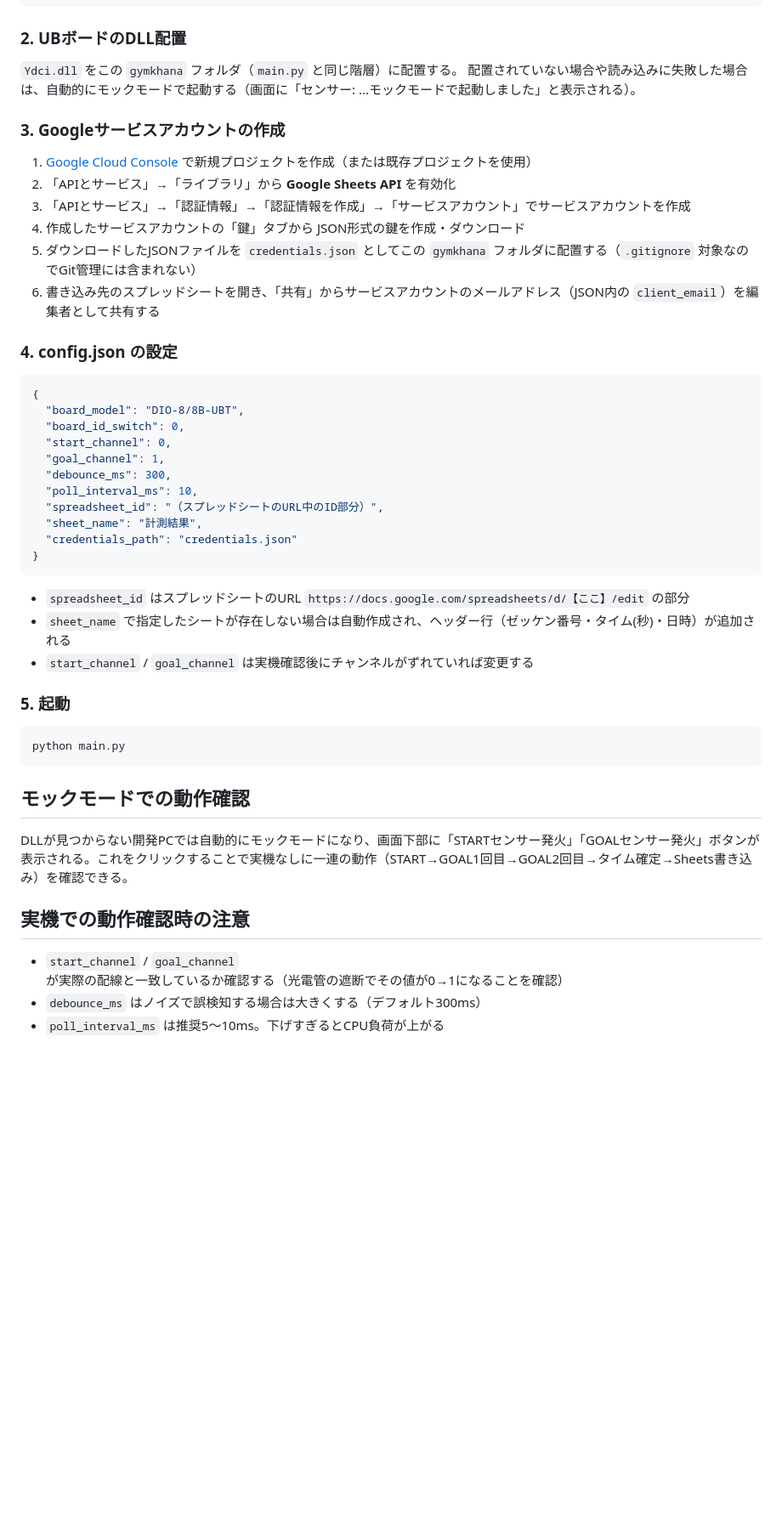
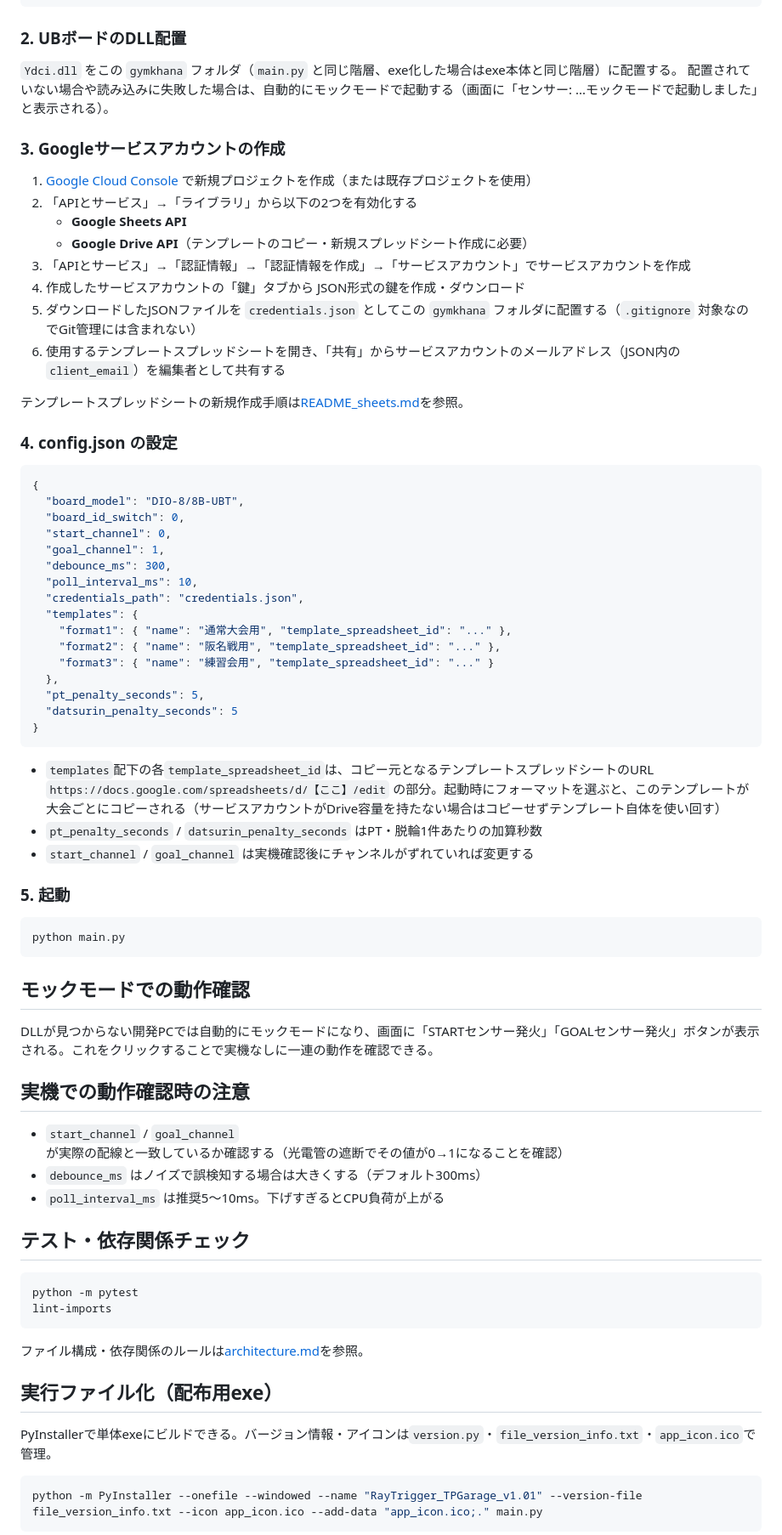
Before and after one commit to ryangcooper0724-ship-it/iPhoneOCRforRayTrigger, a Markdown page: README.md, the part around one of its changes. Shown at 85% size. Rendered like a GitHub page; blank space fills up the shorter version.

Commit message:
ドキュメント更新: README.md/README_sheets.mdを現状に合わせ、architecture.mdに処理の流れを追加

````diff
--- a/README.md
+++ b/README.md
@@ -27,17 +39,21 @@ pip install -r requirements.txt
 
 ### 2. UBボードのDLL配置
 
-`Ydci.dll` をこの `gymkhana` フォルダ（`main.py` と同じ階層）に配置する。
+`Ydci.dll` をこの `gymkhana` フォルダ（`main.py` と同じ階層、exe化した場合はexe本体と同じ階層）に配置する。
 配置されていない場合や読み込みに失敗した場合は、自動的にモックモードで起動する（画面に「センサー: ...モックモードで起動しました」と表示される）。
 
 ### 3. Googleサービスアカウントの作成
 
 1. [Google Cloud Console](https://console.cloud.google.com/) で新規プロジェクトを作成（または既存プロジェクトを使用）
-2. 「APIとサービス」→「ライブラリ」から **Google Sheets API** を有効化
+2. 「APIとサービス」→「ライブラリ」から以下の2つを有効化する
+   - **Google Sheets API**
+   - **Google Drive API**（テンプレートのコピー・新規スプレッドシート作成に必要）
 3. 「APIとサービス」→「認証情報」→「認証情報を作成」→「サービスアカウント」でサービスアカウントを作成
 4. 作成したサービスアカウントの「鍵」タブから JSON形式の鍵を作成・ダウンロード
 5. ダウンロードしたJSONファイルを `credentials.json` としてこの `gymkhana` フォルダに配置する（`.gitignore` 対象なのでGit管理には含まれない）
-6. 書き込み先のスプレッドシートを開き、「共有」からサービスアカウントのメールアドレス（JSON内の `client_email`）を編集者として共有する
+6. 使用するテンプレートスプレッドシートを開き、「共有」からサービスアカウントのメールアドレス（JSON内の `client_email`）を編集者として共有する
+
+テンプレートスプレッドシートの新規作成手順は[README_sheets.md](README_sheets.md)を参照。
 
 ### 4. config.json の設定
 
@@ -49,14 +65,19 @@ pip install -r requirements.txt
   "goal_channel": 1,
   "debounce_ms": 300,
   "poll_interval_ms": 10,
-  "spreadsheet_id": "（スプレッドシートのURL中のID部分）",
-  "sheet_name": "計測結果",
-  "credentials_path": "credentials.json"
+  "credentials_path": "credentials.json",
+  "templates": {
+    "format1": { "name": "通常大会用", "template_spreadsheet_id": "..." },
+    "format2": { "name": "阪名戦用", "template_spreadsheet_id": "..." },
+    "format3": { "name": "練習会用", "template_spreadsheet_id": "..." }
+  },
+  "pt_penalty_seconds": 5,
+  "datsurin_penalty_seconds": 5
 }
 ```
 
-- `spreadsheet_id` はスプレッドシートのURL `https://docs.google.com/spreadsheets/d/【ここ】/edit` の部分
-- `sheet_name` で指定したシートが存在しない場合は自動作成され、ヘッダー行（ゼッケン番号・タイム(秒)・日時）が追加される
+- `templates`配下の各`template_spreadsheet_id`は、コピー元となるテンプレートスプレッドシートのURL `https://docs.google.com/spreadsheets/d/【ここ】/edit` の部分。起動時にフォーマットを選ぶと、このテンプレートが大会ごとにコピーされる（サービスアカウントがDrive容量を持たない場合はコピーせずテンプレート自体を使い回す）
+- `pt_penalty_seconds` / `datsurin_penalty_seconds` はPT・脱輪1件あたりの加算秒数
 - `start_channel` / `goal_channel` は実機確認後にチャンネルがずれていれば変更する
 
 ### 5. 起動
@@ -67,7 +88,7 @@ python main.py
 
 ## モックモードでの動作確認
 
-DLLが見つからない開発PCでは自動的にモックモードになり、画面下部に「STARTセンサー発火」「GOALセンサー発火」ボタンが表示される。これをクリックすることで実機なしに一連の動作（START→GOAL1回目→GOAL2回目→タイム確定→Sheets書き込み）を確認できる。
+DLLが見つからない開発PCでは自動的にモックモードになり、画面に「STARTセンサー発火」「GOALセンサー発火」ボタンが表示される。これをクリックすることで実機なしに一連の動作を確認できる。
 
 ## 実機での動作確認時の注意
 
@@ -75,3 +96,20 @@ DLLが見つからない開発PCでは自動的にモックモードになり、
 - `debounce_ms` はノイズで誤検知する場合は大きくする（デフォルト300ms）
 - `poll_interval_ms` は推奨5〜10ms。下げすぎるとCPU負荷が上がる
 
+## テスト・依存関係チェック
+
+```bash
+python -m pytest
+lint-imports
+```
+
+ファイル構成・依存関係のルールは[architecture.md](architecture.md)を参照。
+
+## 実行ファイル化（配布用exe）
+
+PyInstallerで単体exeにビルドできる。バージョン情報・アイコンは`version.py`・`file_version_info.txt`・`app_icon.ico`で管理。
+
+```bash
+python -m PyInstaller --onefile --windowed --name "RayTrigger_TPGarage_v1.01" --version-file file_version_info.txt --icon app_icon.ico --add-data "app_icon.ico;." main.py
+```
+
````
Also changed, not shown: other parts of README.md (+34 -27 lines), README_sheets.md (+17 -19 lines), architecture.md (+12 -0 lines).
